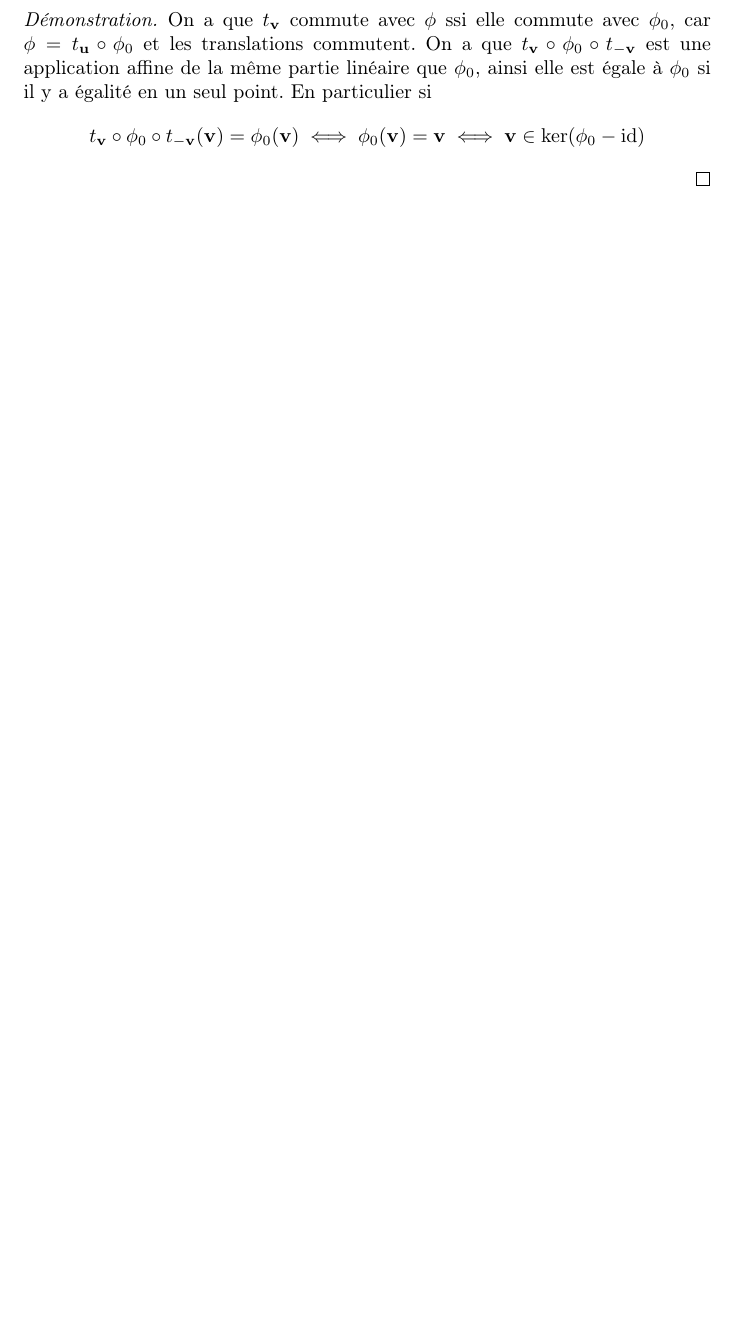
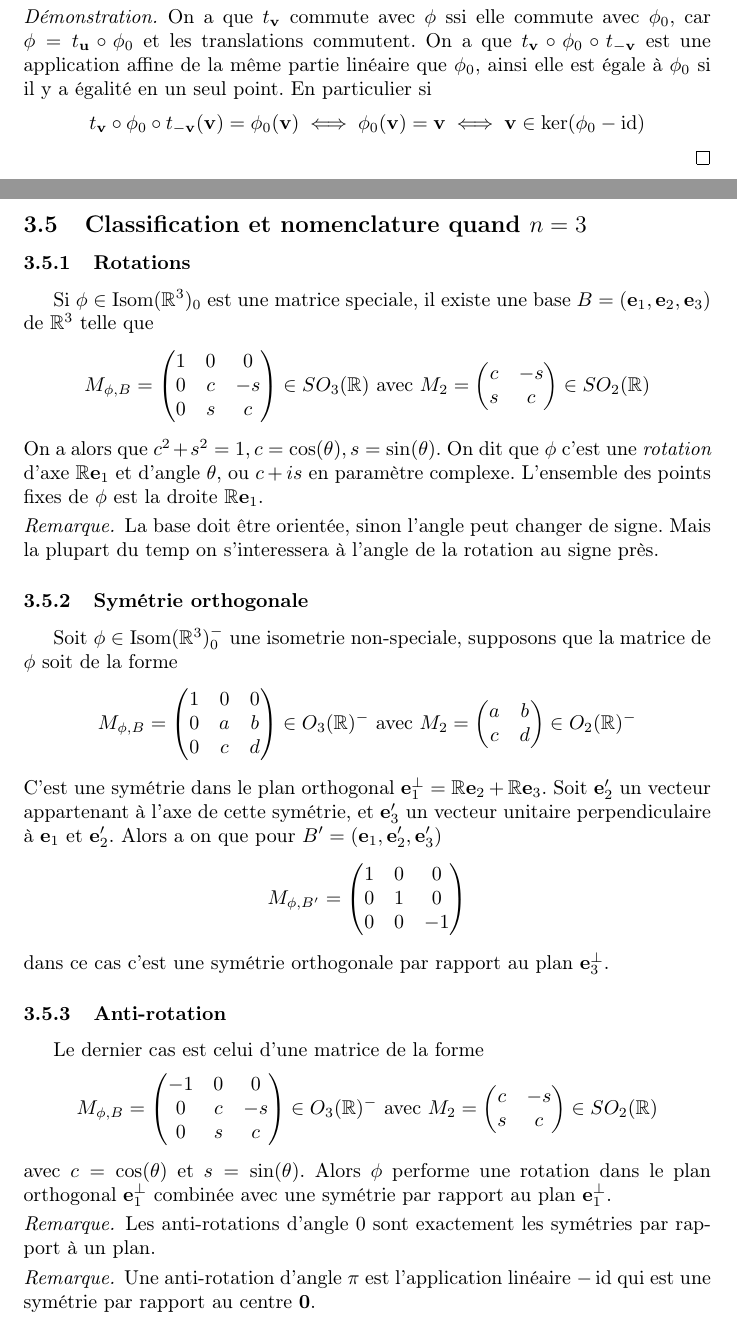
Before and after one commit to MattDupraz/Geometrie-II, a LaTeX document (notes.tex, which reads 03-espace_euclidien_et_ses_isometries.tex): part of page 34 of 34 before the commit and two parts of pages 33 and 34 of 36 after it, the two joined at a grey line, cut so that both start at the same text, the shorter picture padded with empty space. Compiled offline with pdfLaTeX.

Commit message:
11.05.20

```diff
--- a/03-espace_euclidien_et_ses_isometries.tex
+++ b/03-espace_euclidien_et_ses_isometries.tex
@@ -937,3 +936,99 @@ où pour $1 \leq j \leq n$
 		\iff \phi_0(\vec{v}) = \vec{v} \iff \vec{v} \in \ker(\phi_0 - \id)
 	\end{equation*}
 \end{proof}
+
+\subsection{Classification et nomenclature quand $n=3$}
+
+\subsubsection{Rotations}
+Si $\phi \in \Isom(\R^3)_0$ est une matrice speciale, il existe une base $B =
+(\vec{e}_1, \vec{e}_2, \vec{e}_3)$ de
+$\R^3$ telle que
+\begin{equation*}
+	M_{\phi, B} =
+	\begin{pmatrix}
+		1 & 0 & 0 \\
+		0 & c & -s \\
+		0 & s & c
+	\end{pmatrix}
+	\in SO_3(\R)\textrm{ avec }M_2 =
+	\begin{pmatrix}
+		c & -s \\
+		s & c
+	\end{pmatrix}
+	\in SO_2(\R)
+\end{equation*}
+On a alors que $c^2 + s^2 = 1, c = \cos(\theta), s = \sin(\theta)$.
+On dit que $\phi$ c'est une \emph{rotation} d'axe $\R\vec{e}_1$ et d'angle
+$\theta$, ou $c + is$ en paramètre complexe. L'ensemble des points fixes de
+$\phi$ est la
+droite $\R\vec{e}_1$.
+\begin{remark}
+	La base doit être orientée, sinon l'angle peut changer de signe. Mais la
+	plupart du temp on s'interessera à l'angle de la rotation au signe près.
+\end{remark}
+
+\subsubsection{Symétrie orthogonale}
+
+Soit $\phi \in \Isom(\R^3)_0^-$ une isometrie non-speciale, supposons que la
+matrice de $\phi$ soit de la forme
+\begin{equation*}
+	M_{\phi, B} =
+	\begin{pmatrix}
+		1 & 0 & 0 \\
+		0 & a & b \\
+		0 & c & d
+	\end{pmatrix}
+	\in O_3(\R)^-
+	\textrm{ avec }
+	M_2 =
+	\begin{pmatrix}
+		a & b \\
+		c & d
+	\end{pmatrix}
+	\in O_2(\R)^-
+\end{equation*}
+C'est une symétrie dans le plan orthogonal $\vec{e}_1^\perp = \R\vec{e}_2 +
+\R\vec{e}_3$. Soit $\vec{e}_2'$ un vecteur appartenant à l'axe de cette
+symétrie, et $\vec{e}_3'$ un vecteur unitaire perpendiculaire à $\vec{e}_1$ et
+$\vec{e}_2'$. Alors a on que pour $B' = (\vec{e}_1, \vec{e}_2', \vec{e}_3')$
+\begin{equation*}
+	M_{\phi, B'} =
+	\begin{pmatrix}
+		1 & 0 & 0 \\
+		0 & 1 & 0 \\
+		0 & 0 & -1
+	\end{pmatrix}
+\end{equation*}
+dans ce cas c'est une symétrie orthogonale par rapport au plan
+$\vec{e}_3^\perp$.
+
+\subsubsection{Anti-rotation}
+
+Le dernier cas est celui d'une matrice de la forme
+\begin{equation*}
+	M_{\phi, B} =
+	\begin{pmatrix}
+		-1 & 0 & 0 \\
+		0 & c & -s \\
+		0 & s & c
+	\end{pmatrix}
+	\in O_3(\R)^-\textrm{ avec }M_2 =
+	\begin{pmatrix}
+		c & -s \\
+		s & c
+	\end{pmatrix}
+\in SO_2(\R)
+\end{equation*}
+avec $c = \cos(\theta)$ et $s = \sin(\theta)$. Alors $\phi$ performe une
+rotation dans le plan orthogonal $\vec{e}_1^\perp$ combinée avec une symétrie
+par rapport au plan $\vec{e}_1^\perp$.
+
+\begin{remark}
+	Les anti-rotations d'angle $0$ sont exactement les symétries par rapport à
+	un plan.
+\end{remark}
+
+\begin{remark}
+	Une anti-rotation d'angle $\pi$ est l'application linéaire $-\id$ qui est
+	une symétrie par rapport au centre $\vec{0}$.
+\end{remark}
--- a/notes.tex
+++ b/notes.tex
@@ -50,6 +50,7 @@
 \DeclareMathOperator{\Bary}{Bar}
 \DeclareMathOperator{\Char}{Char}
 \DeclareMathOperator{\spn}{span}
+\DeclareMathOperator{\sgn}{sign}
 
 \newcommand{\actionl}{\curvearrowright}
 \newcommand{\actionr}{\curvearrowleft}
```
Also changed, not shown: 04-groupes_finis_de_isometries.tex (added, +7 -0 lines), 03-espace_euclidien_et_ses_isometries.tex (102 more changed lines), notes.tex (1 more changed lines).
